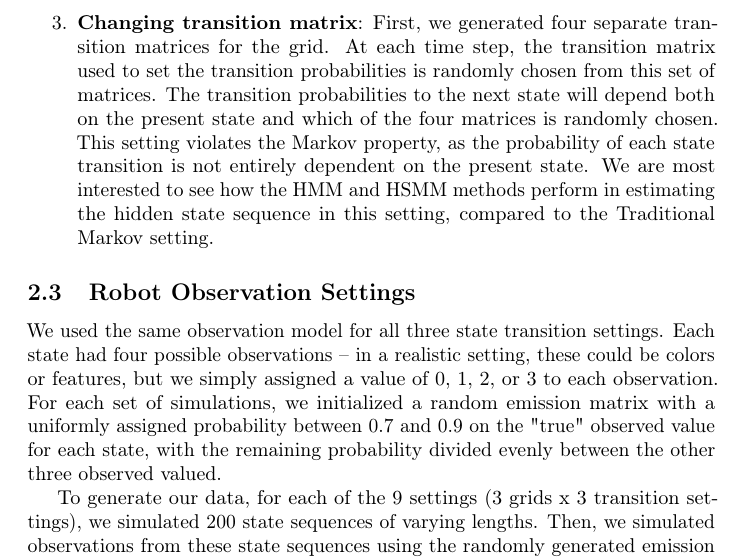
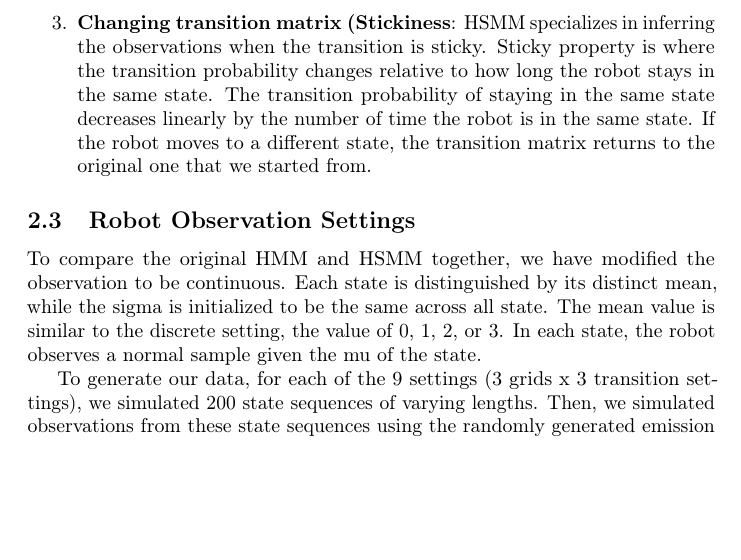
Before and after one commit to ksawhney/assessHMM, a LaTeX paper (Project.tex): part of page 8 of 12, cut at the place of the change, the shorter picture padded with empty space. Compiled offline with pdfLaTeX; a LaTeX package or settings file that is missing is left out.

Commit message:
Updated Project.tex

```diff
--- a/Project.tex
+++ b/Project.tex
@@ -172,12 +172,12 @@ As stated above, the robot path for each grid was simulated using three differen
 \begin{enumerate}
 	\item \textbf{Purely random}: The robot randomly transitions from state to state, with a uniform transition probability over all of the states (including its current state). Therefore, the state sequence is essentially purely random, with each step randomly generated with replacement from the set of available states. This setting satisfies the Markov property, as each time step is independent from all other time steps.
 	\item \textbf{Traditional Markov}: The state sequences are generated using a fixed transition matrix -- the probability of transitioning from one state to the next is constant as the sequence is generated (with one state selected as the starting state), and each step is independent of past states conditional on the present state. This setting satisfies the Markov property, so we would expect the HMM method to do well on the data simulated from it, in both estimating the transition probability matrix and in the accuracy of the maximum likelihood state sequence.
-	\item \textbf{Changing transition matrix}: First, we generated four separate transition matrices for the grid. At each time step, the transition matrix used to set the transition probabilities is randomly chosen from this set of matrices. The transition probabilities to the next state will depend both on the present state and which of the four matrices is randomly chosen. This setting violates the Markov property, as the probability of each state transition is not entirely dependent on the present state. We are most interested to see how the HMM and HSMM methods perform in estimating the hidden state sequence in this setting, compared to the Traditional Markov setting.
+	\item \textbf{Changing transition matrix (Stickiness}: HSMM specializes in inferring the observations when the transition is sticky. Sticky property is where the transition probability changes relative to how long the robot stays in the same state. The transition probability of staying in the same state decreases linearly by the number of time the robot is in the same state. If the robot moves to a different state, the transition matrix returns to the original one that we started from.
  \end{enumerate}
 
 \subsection{Robot Observation Settings}
 
-We used the same observation model for all three state transition settings. Each state had four possible observations -- in a realistic setting, these could be colors or features, but we simply assigned a value of 0, 1, 2, or 3 to each observation. For each set of simulations, we initialized a random emission matrix with a uniformly assigned probability between 0.7 and 0.9 on the "true" observed value for each state, with the remaining probability divided evenly between the other three observed valued.
+To compare the original HMM and HSMM together, we have modified the observation to be continuous. Each state is distinguished by its distinct mean, while the sigma is initialized to be the same across all state. The mean value is similar to the discrete setting, the value of 0, 1, 2, or 3. In each state, the robot observes a normal sample given the mu of the state.
 
 To generate our data, for each of the 9 settings (3 grids x 3 transition settings), we simulated 200 state sequences of varying lengths. Then, we simulated observations from these state sequences using the randomly generated emission matrices (the "true" observation for each state was also randomly assigned). These generated observation sequences then became the input for our HMM and HSMM algorithms.
 
```
